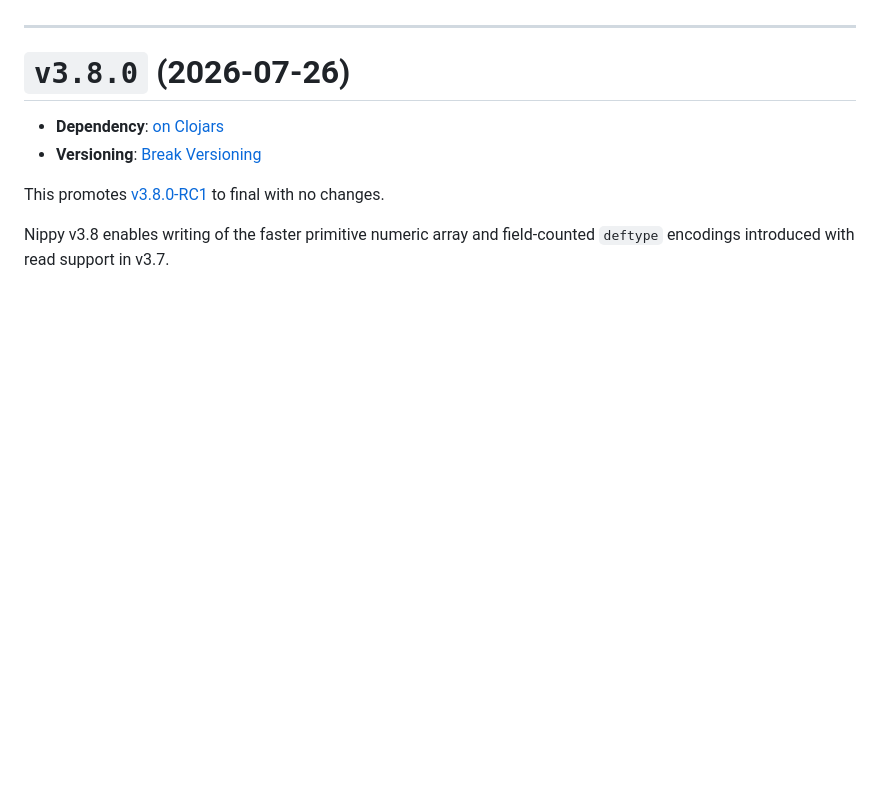
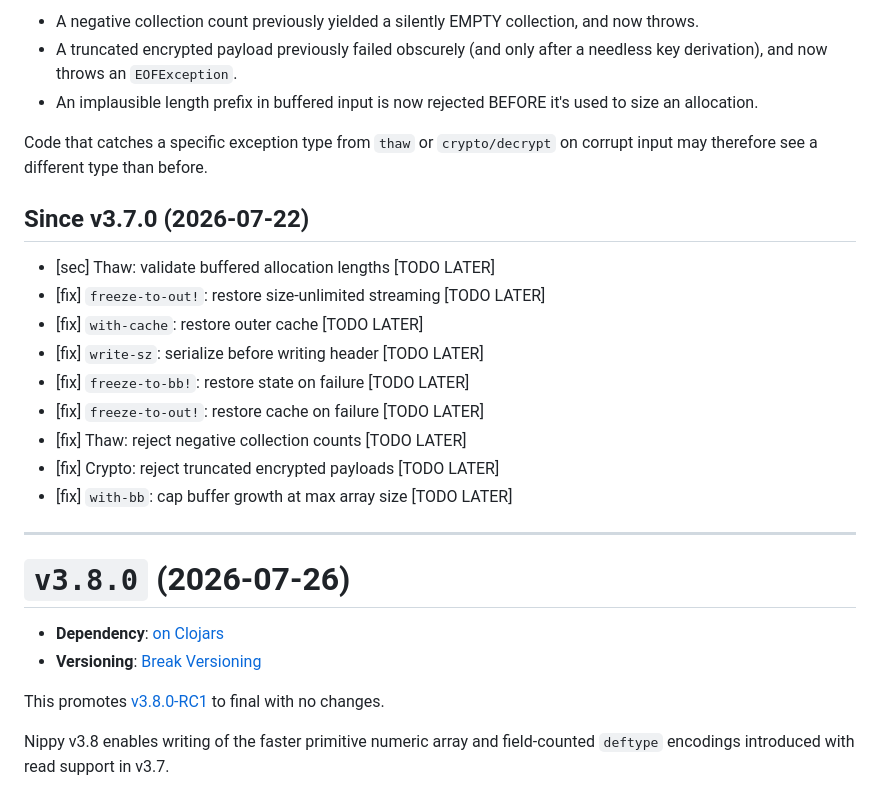
Before and after one commit to taoensso/nippy, a Markdown page: CHANGELOG.md, the part around one of its changes. Rendered like a GitHub page; blank space fills up the shorter version.

```diff
--- a/CHANGELOG.md
+++ b/CHANGELOG.md
@@ -2,3 +60,21 @@ This project uses [**Break Versioning**](https://www.taoensso.com/break-versioni
+- A negative collection count previously yielded a silently EMPTY collection, and now throws.
+- A truncated encrypted payload previously failed obscurely (and only after a needless key derivation), and now throws an `EOFException`.
+- An implausible length prefix in buffered input is now rejected BEFORE it's used to size an allocation.
+
+Code that catches a specific exception type from `thaw` or `crypto/decrypt` on corrupt
+input may therefore see a different type than before.
+
+## Since v3.7.0 (2026-07-22)
+
+- [sec] Thaw: validate buffered allocation lengths \[TODO LATER]
+- [fix] `freeze-to-out!`: restore size-unlimited streaming \[TODO LATER]
+- [fix] `with-cache`: restore outer cache \[TODO LATER]
+- [fix] `write-sz`: serialize before writing header \[TODO LATER]
+- [fix] `freeze-to-bb!`: restore state on failure \[TODO LATER]
+- [fix] `freeze-to-out!`: restore cache on failure \[TODO LATER]
+- [fix] Thaw: reject negative collection counts \[TODO LATER]
+- [fix] Crypto: reject truncated encrypted payloads \[TODO LATER]
+- [fix] `with-bb`: cap buffer growth at max array size \[TODO LATER]
 
 ---
 
```
Also changed, not shown: other parts of CHANGELOG.md (+58 -0 lines).
